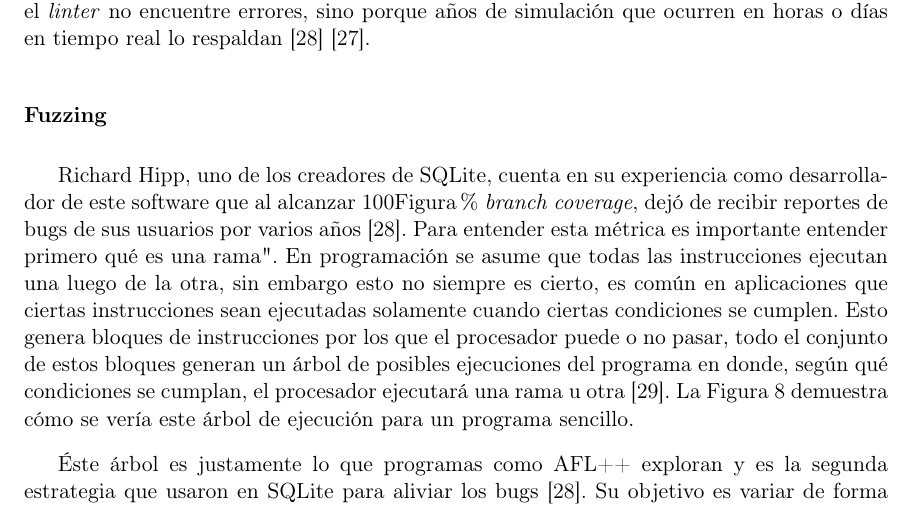
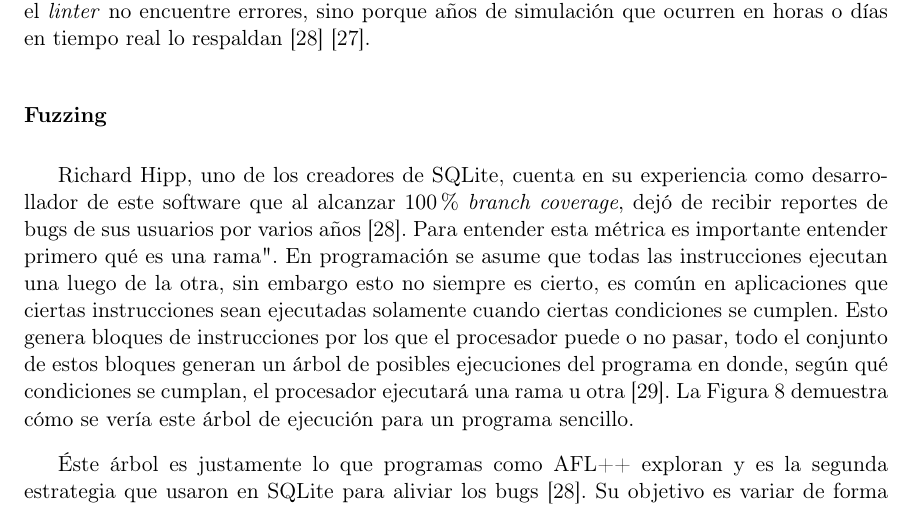
Before and after one commit to ElrohirGT/Thesis, a LaTeX document (src/latex/z-main.tex, which reads src/latex/i-marco_teorico.tex): part of page 21 of 43, cut so that both start at the same text. Compiled offline with pdfLaTeX.

Commit message:
fix: formatting

```diff
--- a/src/latex/i-marco_teorico.tex
+++ b/src/latex/i-marco_teorico.tex
@@ -199,7 +199,7 @@ El Quetzal-2 (Figura \ref{fig:prototype_quetzal2}) es el segundo proyecto aeroes
 
   \subsubsection{Fuzzing}
 
-  Richard Hipp, uno de los creadores de SQLite, cuenta en su experiencia como desarrollador de este software que al alcanzar 100Figura \% \textit{branch coverage}, dejó de recibir reportes de bugs de sus usuarios por varios años \cite{software_should_work_2026}. Para entender esta métrica es importante entender primero qué es una "rama". En programación se asume que todas las instrucciones ejecutan una luego de la otra, sin embargo esto no siempre es cierto, es común en aplicaciones que ciertas instrucciones sean ejecutadas solamente cuando ciertas condiciones se cumplen. Esto genera bloques de instrucciones por los que el procesador puede o no pasar, todo el conjunto de estos bloques generan un árbol de posibles ejecuciones del programa en donde, según qué condiciones se cumplan, el procesador ejecutará una rama u otra \cite{elmasry2013branchless}. La Figura \ref{fig:branch_simple} demuestra cómo se vería este árbol de ejecución para un programa sencillo.
+  Richard Hipp, uno de los creadores de SQLite, cuenta en su experiencia como desarrollador de este software que al alcanzar 100\% \textit{branch coverage}, dejó de recibir reportes de bugs de sus usuarios por varios años \cite{software_should_work_2026}. Para entender esta métrica es importante entender primero qué es una "rama". En programación se asume que todas las instrucciones ejecutan una luego de la otra, sin embargo esto no siempre es cierto, es común en aplicaciones que ciertas instrucciones sean ejecutadas solamente cuando ciertas condiciones se cumplen. Esto genera bloques de instrucciones por los que el procesador puede o no pasar, todo el conjunto de estos bloques generan un árbol de posibles ejecuciones del programa en donde, según qué condiciones se cumplan, el procesador ejecutará una rama u otra \cite{elmasry2013branchless}. La Figura \ref{fig:branch_simple} demuestra cómo se vería este árbol de ejecución para un programa sencillo.
 
   % #figure(
   %   image("./images/Ramas_Simple.png", width: 60%),
```
